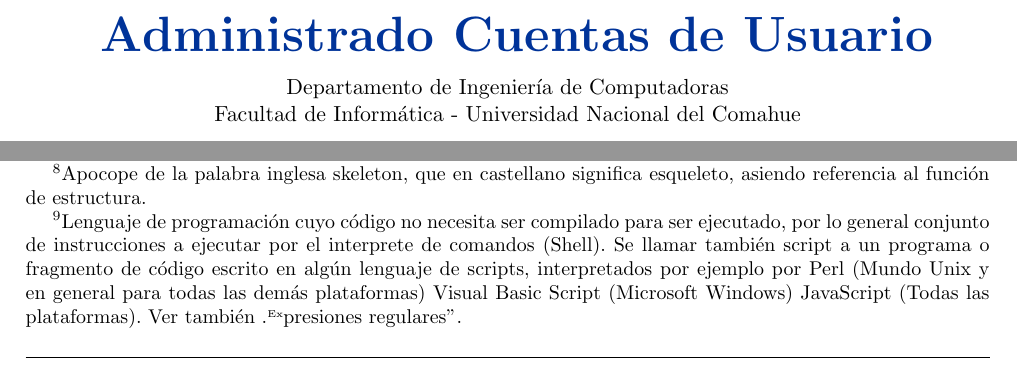
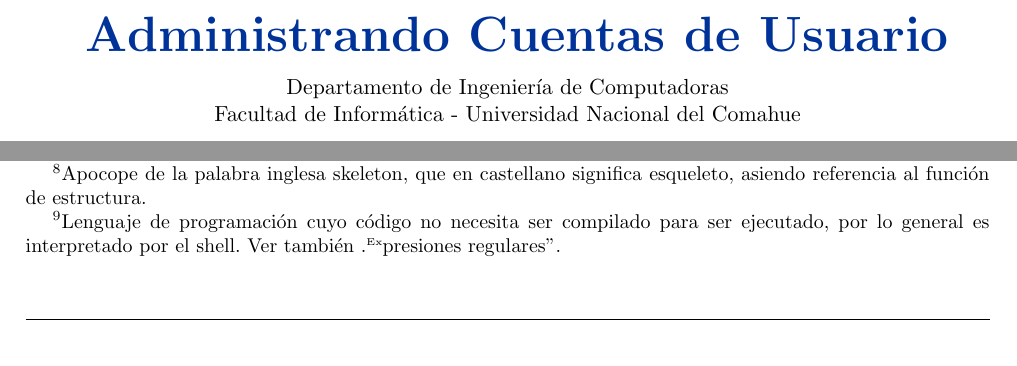
Before and after one commit to zrafa/gasl-ac, a LaTeX document (apunte-cuentas-de-usuario.tex, which reads cuentas-de-usuario.tex): two parts of pages 1 and 3 of 6, joined at a grey line, cut so that both start at the same text. Compiled offline with pdfLaTeX.

Commit message:
Correcciones menores

```diff
--- a/cuentas-de-usuario.tex
+++ b/cuentas-de-usuario.tex
@@ -24,8 +24,8 @@
 % Titulo
 \makeatletter
 {\color{bl} \centering \huge \sc \textbf{
-Administrado Cuentas de Usuario \\
-% \large \vspace*{-8pt} \color{black} Administrado Cuentas de Usuario
+Administrando Cuentas de Usuario \\
+% \large \vspace*{-8pt} \color{black} Administrando Cuentas de Usuario
 \vspace*{8pt} }\par}
 \makeatother
 
@@ -221,14 +221,9 @@
 los usuarios. Por ejemplo, si cambia el nombre de un editor a uno mas amigable,
 todos los usuarios tendrán que editar su archivo  \texttt{.profile}.
 El administrador del sistema podría tratar de hacer esto automáticamente con un
-script
-	\footnote{Lenguaje de programación cuyo código no necesita ser
-compilado para ser ejecutado, por lo general conjunto de instrucciones a
-ejecutar por el interprete de comandos (Shell). Se llamar también script a un
-programa o fragmento de código escrito en algún lenguaje de scripts,
-interpretados por ejemplo por Perl (Mundo Unix y en general para todas las demás
-plataformas) Visual Basic Script (Microsoft Windows) JavaScript (Todas las
-plataformas).  Ver también "Expresiones regulares".}, pero
+script \footnote{Lenguaje de programación cuyo código no necesita ser
+compilado para ser ejecutado, por lo general es interpretado por el shell.
+Ver también "Expresiones regulares".}, pero
 	casi con seguridad resultará que se corrompa el archivo de
 alguno.  Siempre que sea posible, es mejor poner lo que sea configuración global
 dentro de archivos globales, como es /etc/profile. De esta manera es posible
```
